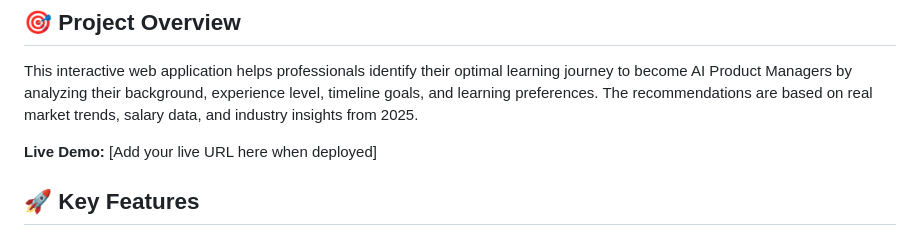
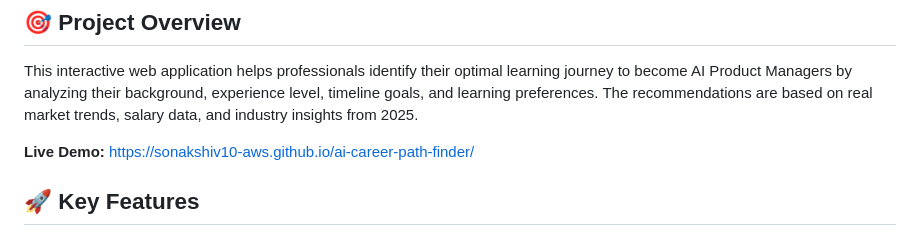
Before and after one commit to sonakshiv10-aws/ai-career-path-finder, a Markdown page: README.md, the part around the change. Rendered like a GitHub page.

```diff
--- a/README.md
+++ b/README.md
@@ -6,7 +6,7 @@ An intelligent career transition tool that recommends personalized learning path
 
 This interactive web application helps professionals identify their optimal learning journey to become AI Product Managers by analyzing their background, experience level, timeline goals, and learning preferences. The recommendations are based on real market trends, salary data, and industry insights from 2025.
 
-**Live Demo:** [Add your live URL here when deployed]
+**Live Demo:** https://sonakshiv10-aws.github.io/ai-career-path-finder/
 
 ## 🚀 Key Features
 
```
